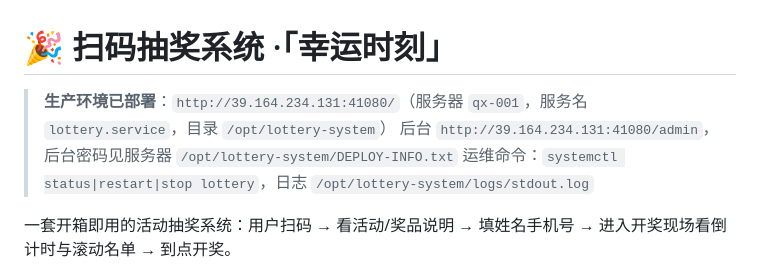
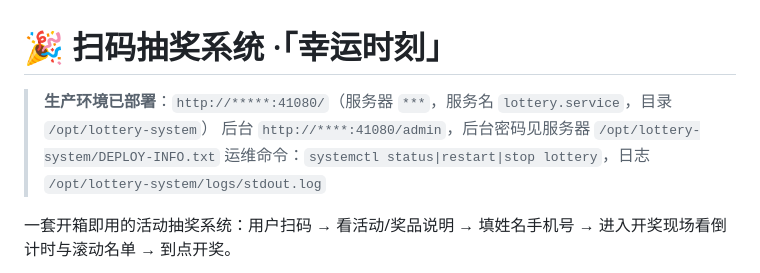
Before and after one commit to wsndy666/KJ-kaijiang, a Markdown page: README.md, the part around the change. GitHub-like rendering.

```diff
--- a/README.md
+++ b/README.md
@@ -1,7 +1,7 @@
 # 🎉 扫码抽奖系统 ·「幸运时刻」
 
-> **生产环境已部署**：`http://39.164.234.131:41080/`（服务器 `qx-001`，服务名 `lottery.service`，目录 `/opt/lottery-system`）
-> 后台 `http://39.164.234.131:41080/admin`，后台密码见服务器 `/opt/lottery-system/DEPLOY-INFO.txt`
+> **生产环境已部署**：`http://*****:41080/`（服务器 `***`，服务名 `lottery.service`，目录 `/opt/lottery-system`）
+> 后台 `http://****:41080/admin`，后台密码见服务器 `/opt/lottery-system/DEPLOY-INFO.txt`
 > 运维命令：`systemctl status|restart|stop lottery`，日志 `/opt/lottery-system/logs/stdout.log`
 
 一套开箱即用的活动抽奖系统：用户扫码 → 看活动/奖品说明 → 填姓名手机号 → 进入开奖现场看倒计时与滚动名单 → 到点开奖。
```
